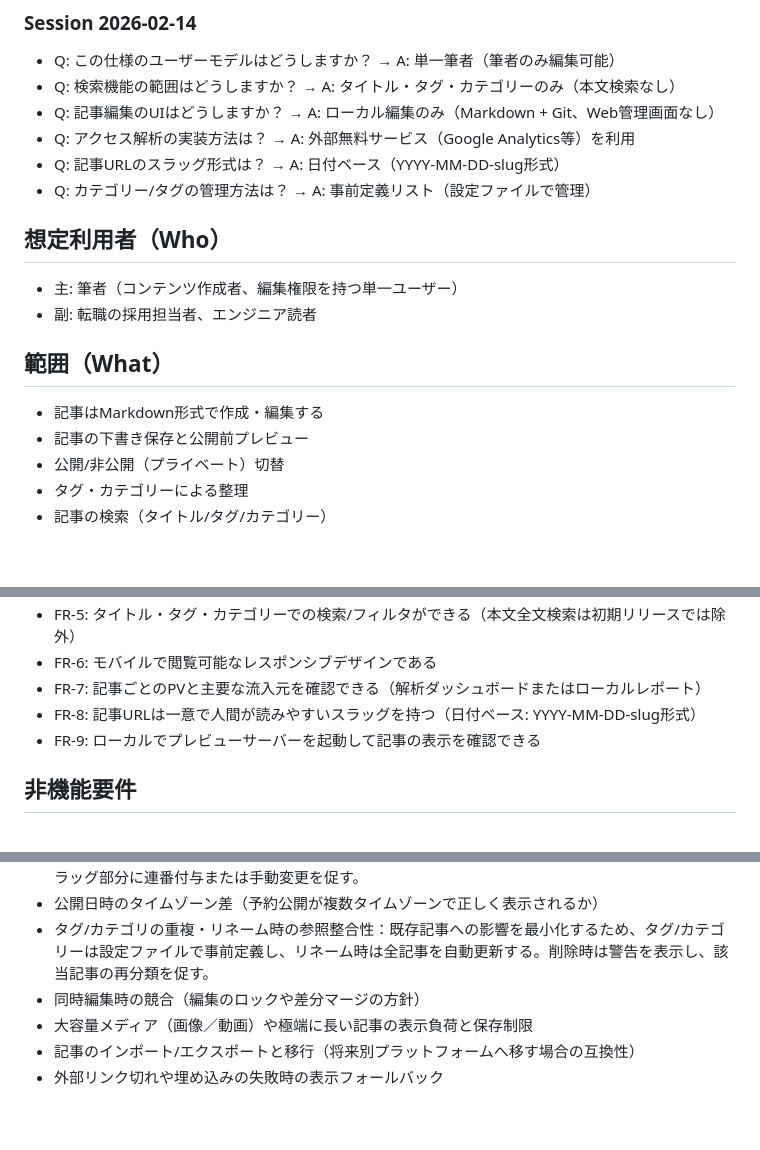
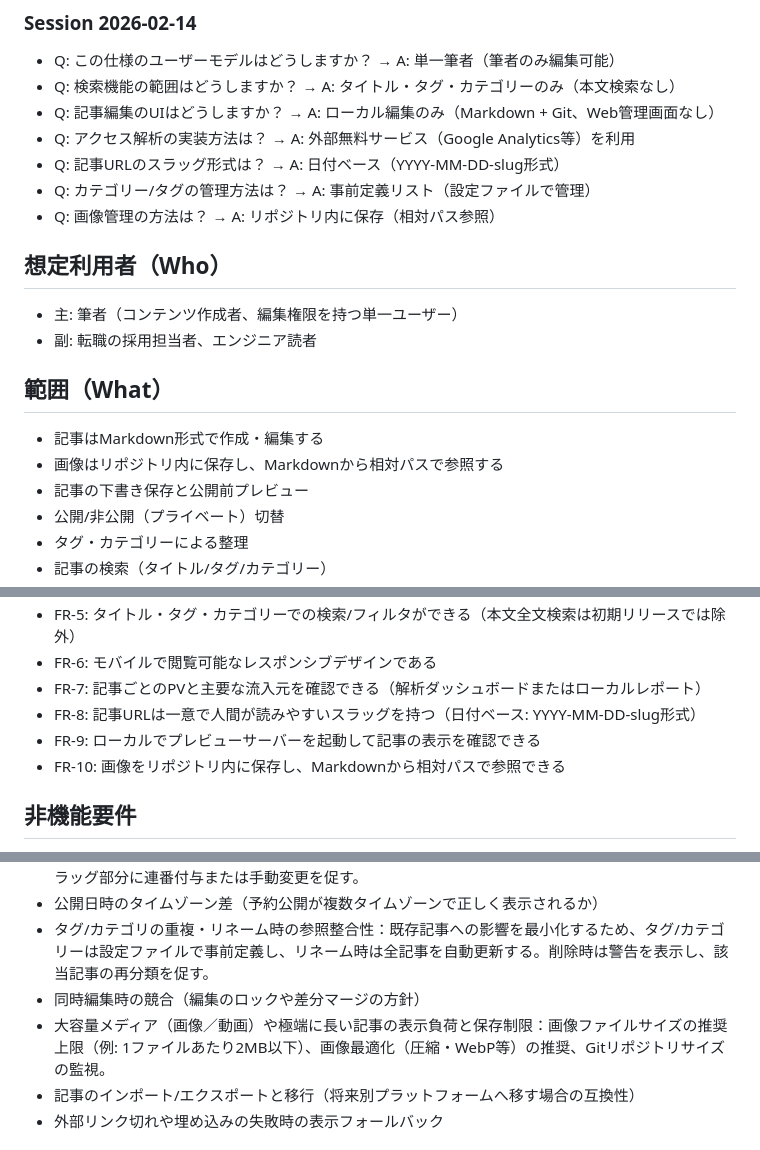
Before and after one commit to kosyo1204/my-main-blog, a Markdown page: specs/1-learning-log-blog/spec.md, 3 parts joined by grey strips. Drawn GitHub-style; blank space fills up the shorter version.

Commit message:
spec: add image management clarification - repository-stored with relative paths

```diff
--- a/specs/1-learning-log-blog/spec.md
+++ b/specs/1-learning-log-blog/spec.md
@@ -24,6 +24,7 @@
 - Q: アクセス解析の実装方法は？ → A: 外部無料サービス（Google Analytics等）を利用
 - Q: 記事URLのスラッグ形式は？ → A: 日付ベース（YYYY-MM-DD-slug形式）
 - Q: カテゴリー/タグの管理方法は？ → A: 事前定義リスト（設定ファイルで管理）
+- Q: 画像管理の方法は？ → A: リポジトリ内に保存（相対パス参照）
 
 ## 想定利用者（Who）
 - 主: 筆者（コンテンツ作成者、編集権限を持つ単一ユーザー）
@@ -31,6 +32,7 @@
 
 ## 範囲（What）
 - 記事はMarkdown形式で作成・編集する
+- 画像はリポジトリ内に保存し、Markdownから相対パスで参照する
 - 記事の下書き保存と公開前プレビュー
 - 公開/非公開（プライベート）切替
 - タグ・カテゴリーによる整理
@@ -75,6 +77,7 @@
 - FR-7: 記事ごとのPVと主要な流入元を確認できる（解析ダッシュボードまたはローカルレポート）
 - FR-8: 記事URLは一意で人間が読みやすいスラッグを持つ（日付ベース: YYYY-MM-DD-slug形式）
 - FR-9: ローカルでプレビューサーバーを起動して記事の表示を確認できる
+- FR-10: 画像をリポジトリ内に保存し、Markdownから相対パスで参照できる
 
 ## 非機能要件
 - NFR-1: Gitでソース管理されること
@@ -115,7 +118,7 @@
 - 公開日時のタイムゾーン差（予約公開が複数タイムゾーンで正しく表示されるか）
 - タグ/カテゴリの重複・リネーム時の参照整合性：既存記事への影響を最小化するため、タグ/カテゴリーは設定ファイルで事前定義し、リネーム時は全記事を自動更新する。削除時は警告を表示し、該当記事の再分類を促す。
 - 同時編集時の競合（編集のロックや差分マージの方針）
-- 大容量メディア（画像／動画）や極端に長い記事の表示負荷と保存制限
+- 大容量メディア（画像／動画）や極端に長い記事の表示負荷と保存制限：画像ファイルサイズの推奨上限（例: 1ファイルあたり2MB以下）、画像最適化（圧縮・WebP等）の推奨、Gitリポジトリサイズの監視。
 - 記事のインポート/エクスポートと移行（将来別プラットフォームへ移す場合の互換性）
 - 外部リンク切れや埋め込みの失敗時の表示フォールバック
 
```
